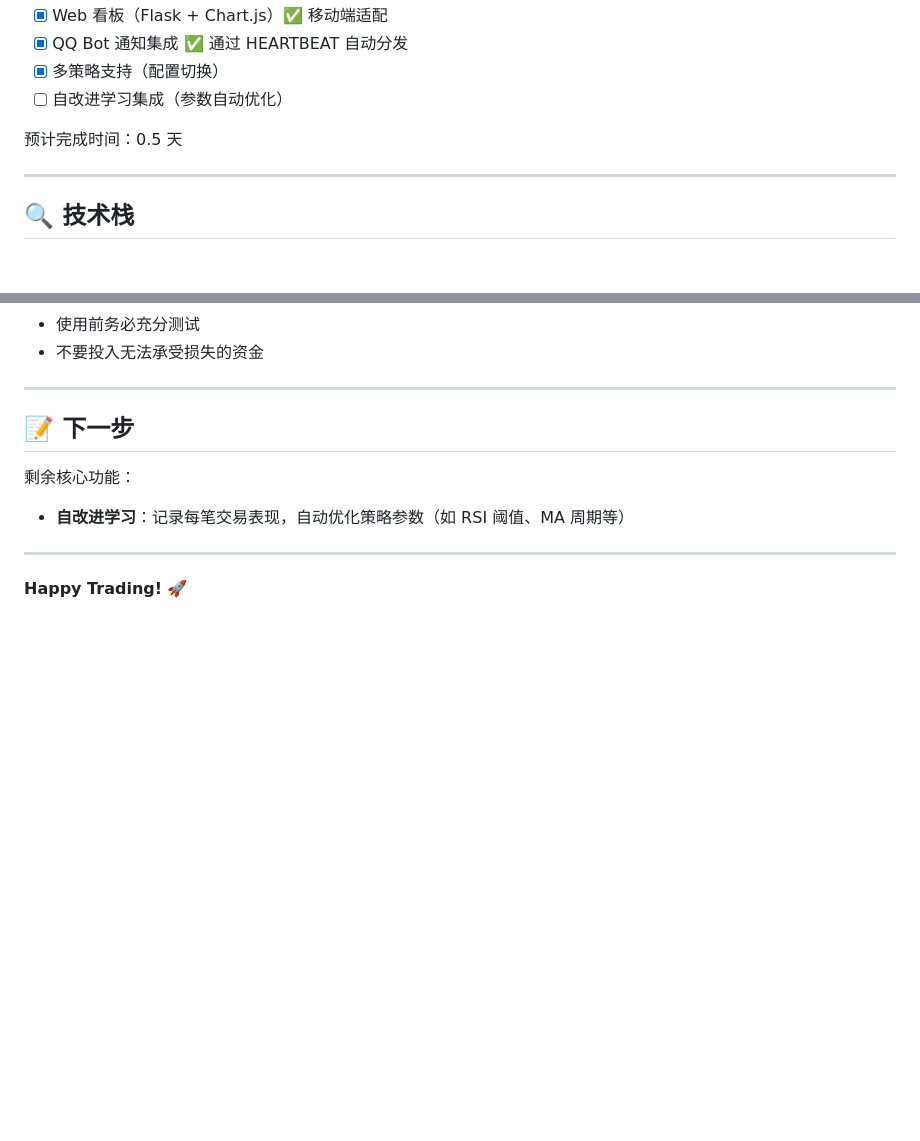
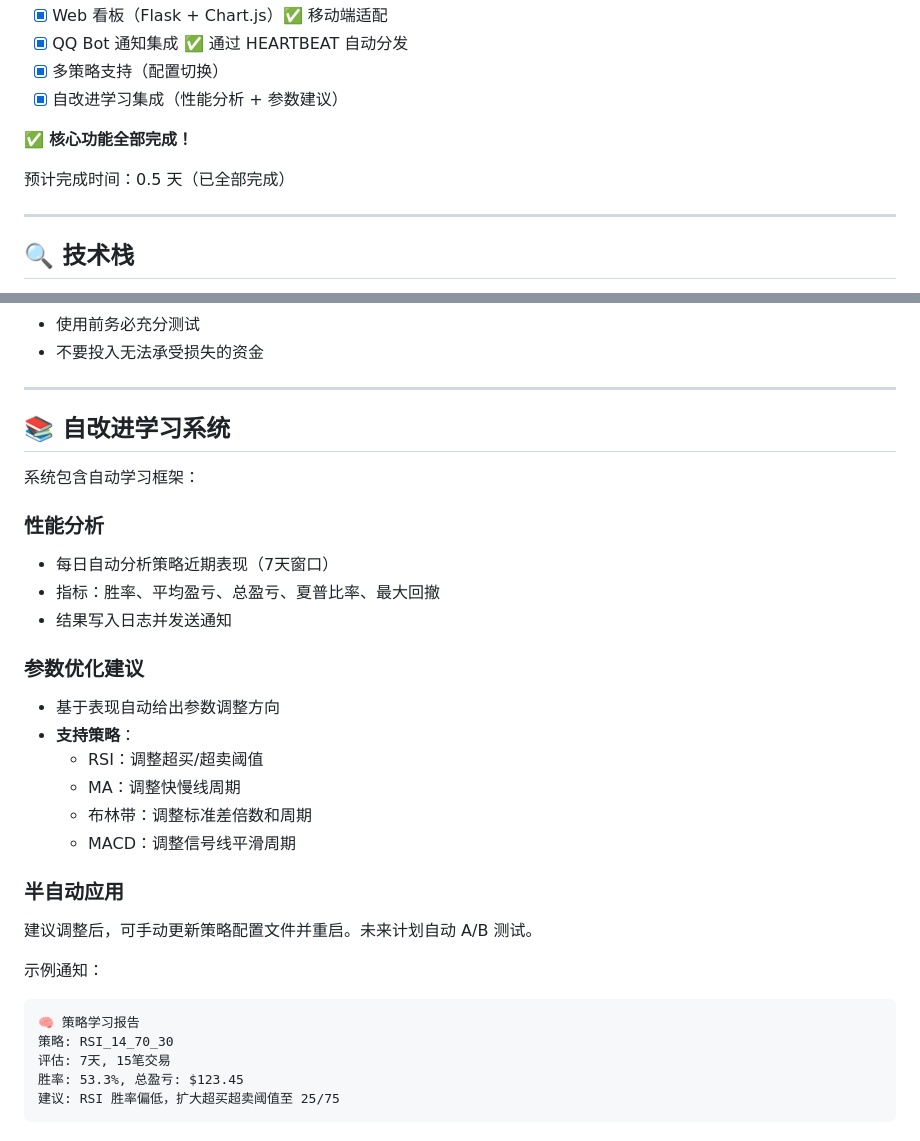
Before and after one commit to cuteyuchen/crypto-trader-pro, a Markdown page: README.md, 2 parts joined by grey strips. GitHub-like rendering; blank space fills up the shorter version.

Commit message:
Update README with self-improving learning docs

````diff
--- a/README.md
+++ b/README.md
@@ -222,9 +222,11 @@ crypto-trader-pro/
 - [x] Web 看板（Flask + Chart.js）✅ 移动端适配
 - [x] QQ Bot 通知集成 ✅ 通过 HEARTBEAT 自动分发
 - [x] 多策略支持（配置切换）
-- [ ] 自改进学习集成（参数自动优化）
+- [x] 自改进学习集成（性能分析 + 参数建议）
 
-预计完成时间：0.5 天
+✅ **核心功能全部完成！**
+
+预计完成时间：0.5 天（已全部完成）
 
 ---
 
@@ -282,11 +284,31 @@ services:
 
 ---
 
-## 📝 下一步
+## 📚 自改进学习系统
 
-剩余核心功能：
-- **自改进学习**：记录每笔交易表现，自动优化策略参数（如 RSI 阈值、MA 周期等）
+系统包含自动学习框架：
 
----
+### 性能分析
+- 每日自动分析策略近期表现（7天窗口）
+- 指标：胜率、平均盈亏、总盈亏、夏普比率、最大回撤
+- 结果写入日志并发送通知
 
-**Happy Trading!** 🚀
+### 参数优化建议
+- 基于表现自动给出参数调整方向
+- **支持策略**：
+  - RSI：调整超买/超卖阈值
+  - MA：调整快慢线周期
+  - 布林带：调整标准差倍数和周期
+  - MACD：调整信号线平滑周期
+
+### 半自动应用
+建议调整后，可手动更新策略配置文件并重启。未来计划自动 A/B 测试。
+
+示例通知：
+```
+🧠 策略学习报告
+策略: RSI_14_70_30
+评估: 7天, 15笔交易
+胜率: 53.3%, 总盈亏: $123.45
+建议: RSI 胜率偏低，扩大超买超卖阈值至 25/75
+```
````
